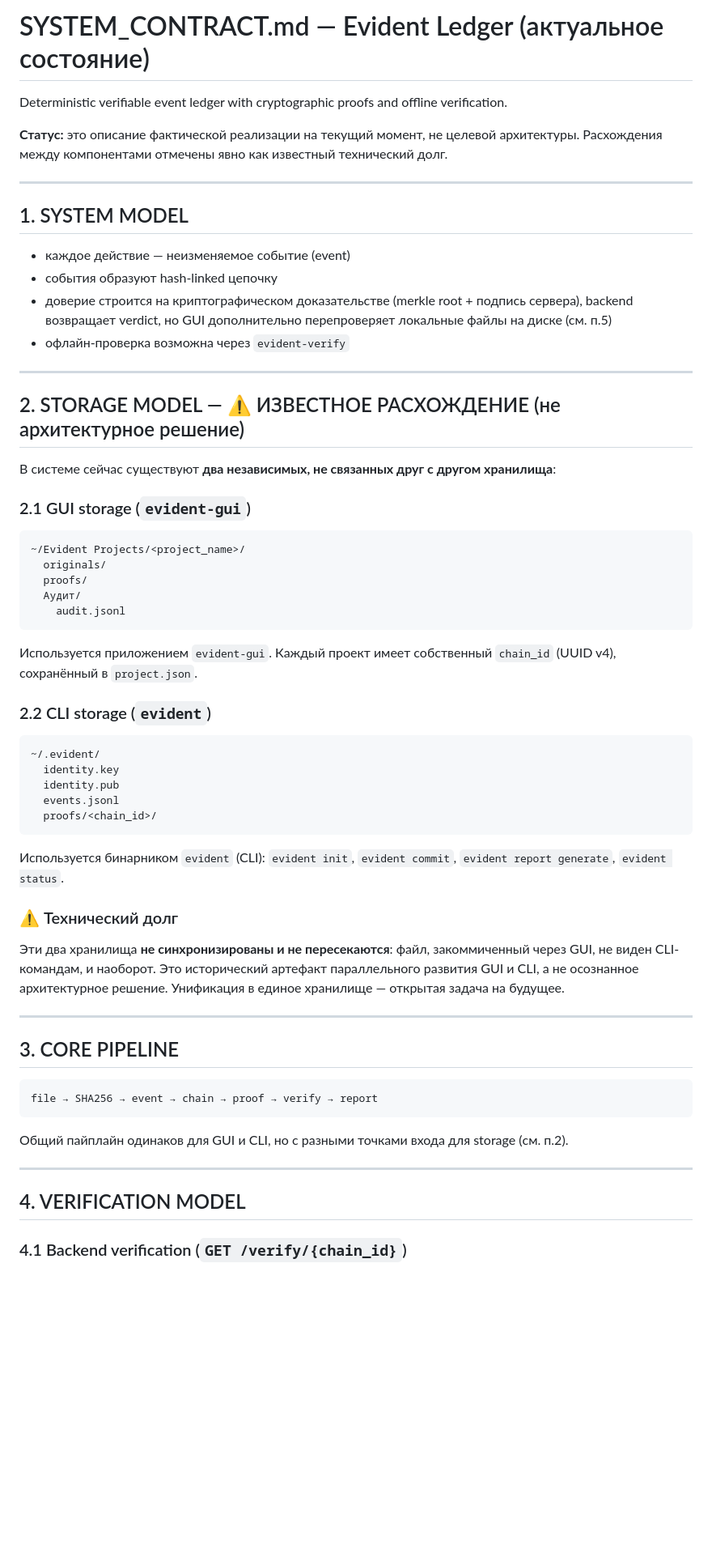
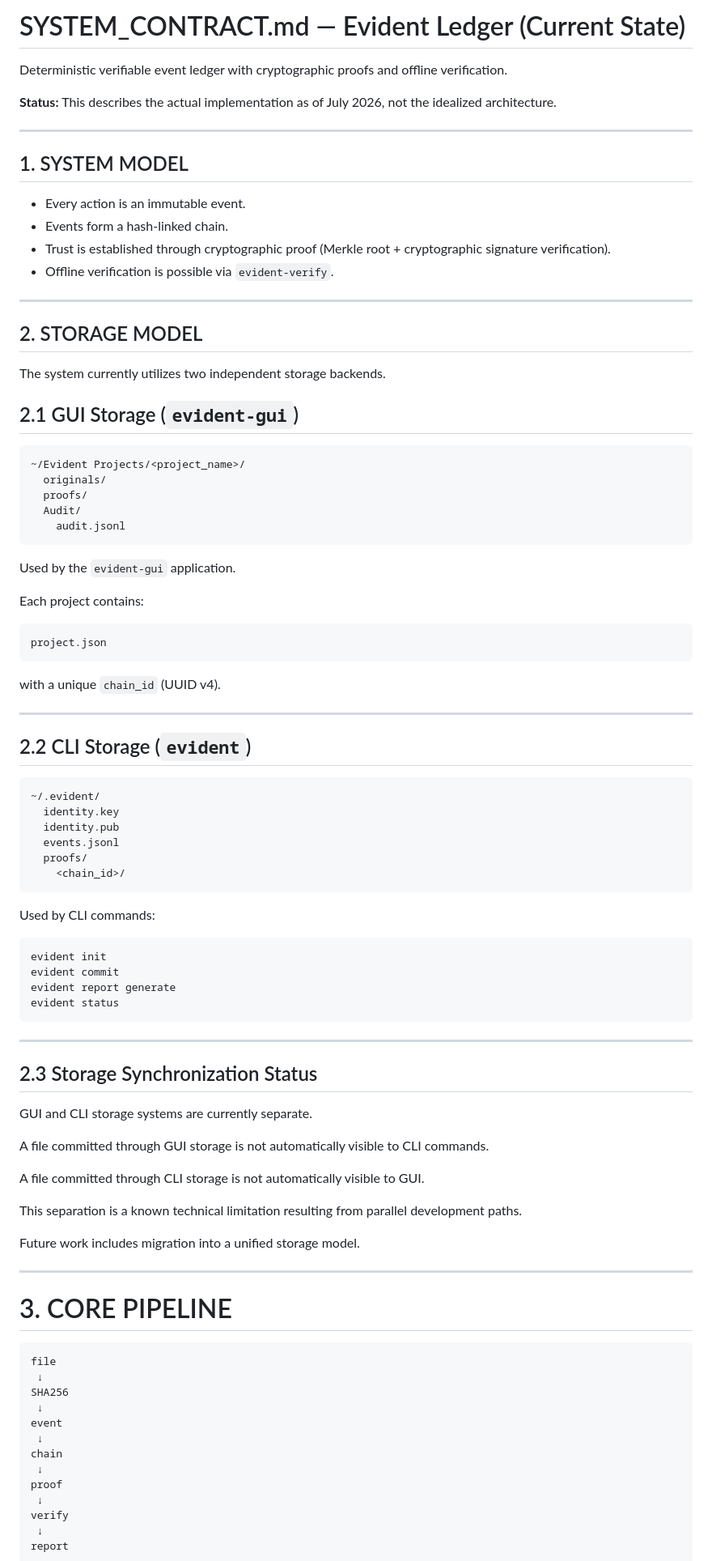
Before and after one commit to vesmot74-code/evident-ledger, a Markdown page: SYSTEM_CONTRACT.md, the part around one of its changes. Shown at 81% size. Drawn GitHub-style; blank space fills up the shorter version.

````diff
--- a/SYSTEM_CONTRACT.md
+++ b/SYSTEM_CONTRACT.md
@@ -1,65 +1,99 @@
-# SYSTEM_CONTRACT.md — Evident Ledger (актуальное состояние)
+# SYSTEM_CONTRACT.md — Evident Ledger (Current State)
 
 Deterministic verifiable event ledger with cryptographic proofs and offline verification.
 
-**Статус:** это описание фактической реализации на текущий момент, не целевой архитектуры. Расхождения между компонентами отмечены явно как известный технический долг.
+**Status:** This describes the actual implementation as of July 2026, not the idealized architecture.
 
 ---
 
 ## 1. SYSTEM MODEL
 
-- каждое действие — неизменяемое событие (event)
-- события образуют hash-linked цепочку
-- доверие строится на криптографическом доказательстве (merkle root + подпись сервера), backend возвращает verdict, но GUI дополнительно перепроверяет локальные файлы на диске (см. п.5)
-- офлайн-проверка возможна через `evident-verify`
+- Every action is an immutable event.
+- Events form a hash-linked chain.
+- Trust is established through cryptographic proof (Merkle root + cryptographic signature verification).
+- Offline verification is possible via `evident-verify`.
 
 ---
 
-## 2. STORAGE MODEL — ⚠️ ИЗВЕСТНОЕ РАСХОЖДЕНИЕ (не архитектурное решение)
+## 2. STORAGE MODEL
 
-В системе сейчас существуют **два независимых, не связанных друг с другом хранилища**:
+The system currently utilizes two independent storage backends.
 
-### 2.1 GUI storage (`evident-gui`)
+## 2.1 GUI Storage (`evident-gui`)
+
+
 
 ```text
 ~/Evident Projects/<project_name>/
   originals/
   proofs/
-  Аудит/
+  Audit/
     audit.jsonl
 ```
 
-Используется приложением `evident-gui`. Каждый проект имеет собственный `chain_id` (UUID v4), сохранённый в `project.json`.
+Used by the `evident-gui` application.
 
-### 2.2 CLI storage (`evident`)
+Each project contains:
+
+```text
+project.json
+```
+
+with a unique `chain_id` (UUID v4).
+
+---
+
+## 2.2 CLI Storage (`evident`)
 
 ```text
 ~/.evident/
   identity.key
   identity.pub
   events.jsonl
-  proofs/<chain_id>/
+  proofs/
+    <chain_id>/
 ```
 
-Используется бинарником `evident` (CLI): `evident init`, `evident commit`, `evident report generate`, `evident status`.
+Used by CLI commands:
 
-### ⚠️ Технический долг
-
-Эти два хранилища **не синхронизированы и не пересекаются**: файл, закоммиченный через GUI, не виден CLI-командам, и наоборот. Это исторический артефакт параллельного развития GUI и CLI, а не осознанное архитектурное решение. Унификация в единое хранилище — открытая задача на будущее.
+```text
+evident init
+evident commit
+evident report generate
+evident status
+```
 
 ---
 
-## 3. CORE PIPELINE
+## 2.3 Storage Synchronization Status
 
-```text
-file → SHA256 → event → chain → proof → verify → report
-```
+GUI and CLI storage systems are currently separate.
 
-Общий пайплайн одинаков для GUI и CLI, но с разными точками входа для storage (см. п.2).
+A file committed through GUI storage is not automatically visible to CLI commands.
+
+A file committed through CLI storage is not automatically visible to GUI.
+
+This separation is a known technical limitation resulting from parallel development paths.
+
+Future work includes migration into a unified storage model.
 
 ---
 
-## 4. VERIFICATION MODEL
+# 3. CORE PIPELINE
 
-### 4.1 Backend verification (`GET /verify/{chain_id}`)
+```text
+file
+ ↓
+SHA256
+ ↓
+event
+ ↓
+chain
+ ↓
+proof
+ ↓
+verify
+ ↓
+report
+```
 
````
Also changed, not shown: other parts of SYSTEM_CONTRACT.md (+304 -33 lines).
